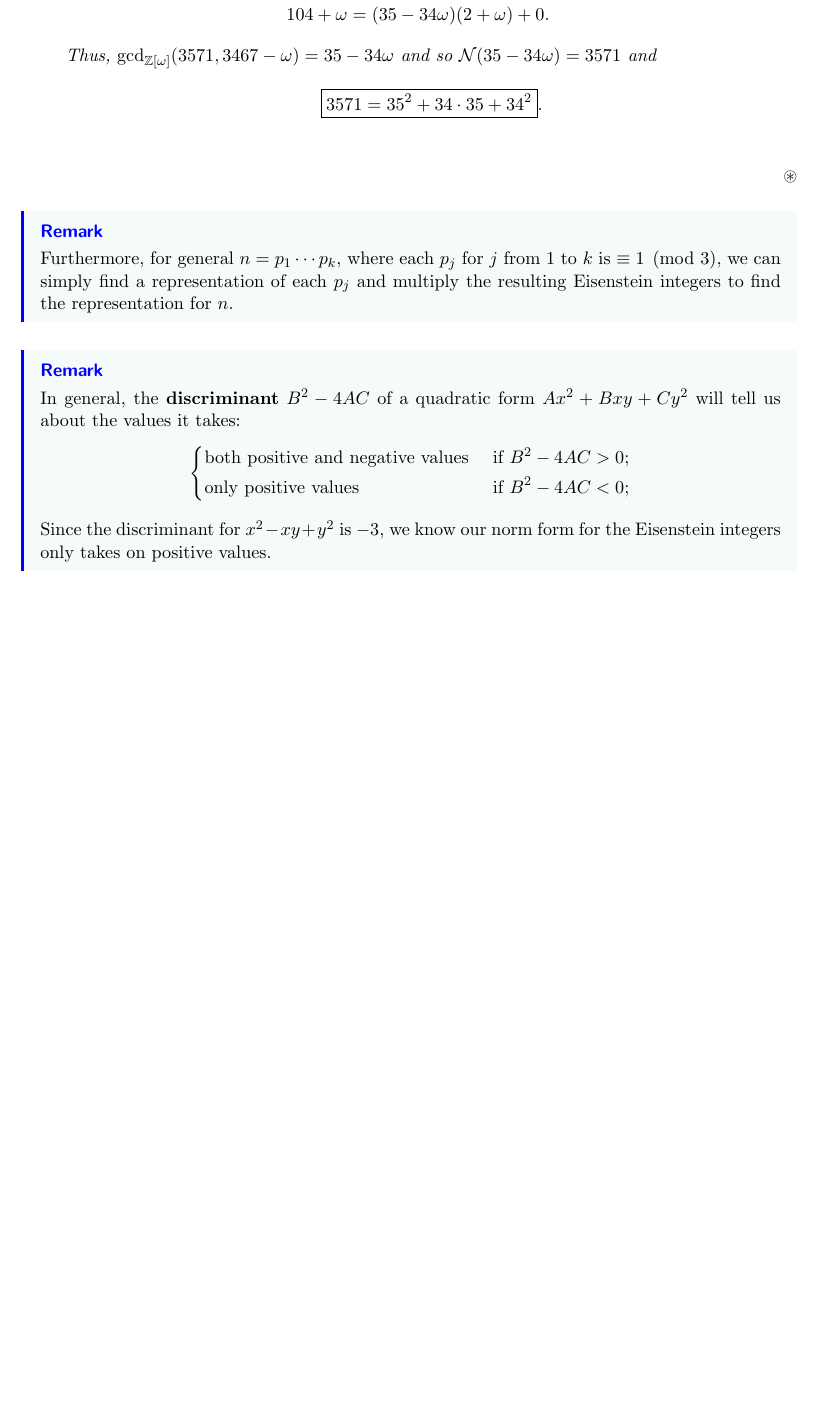
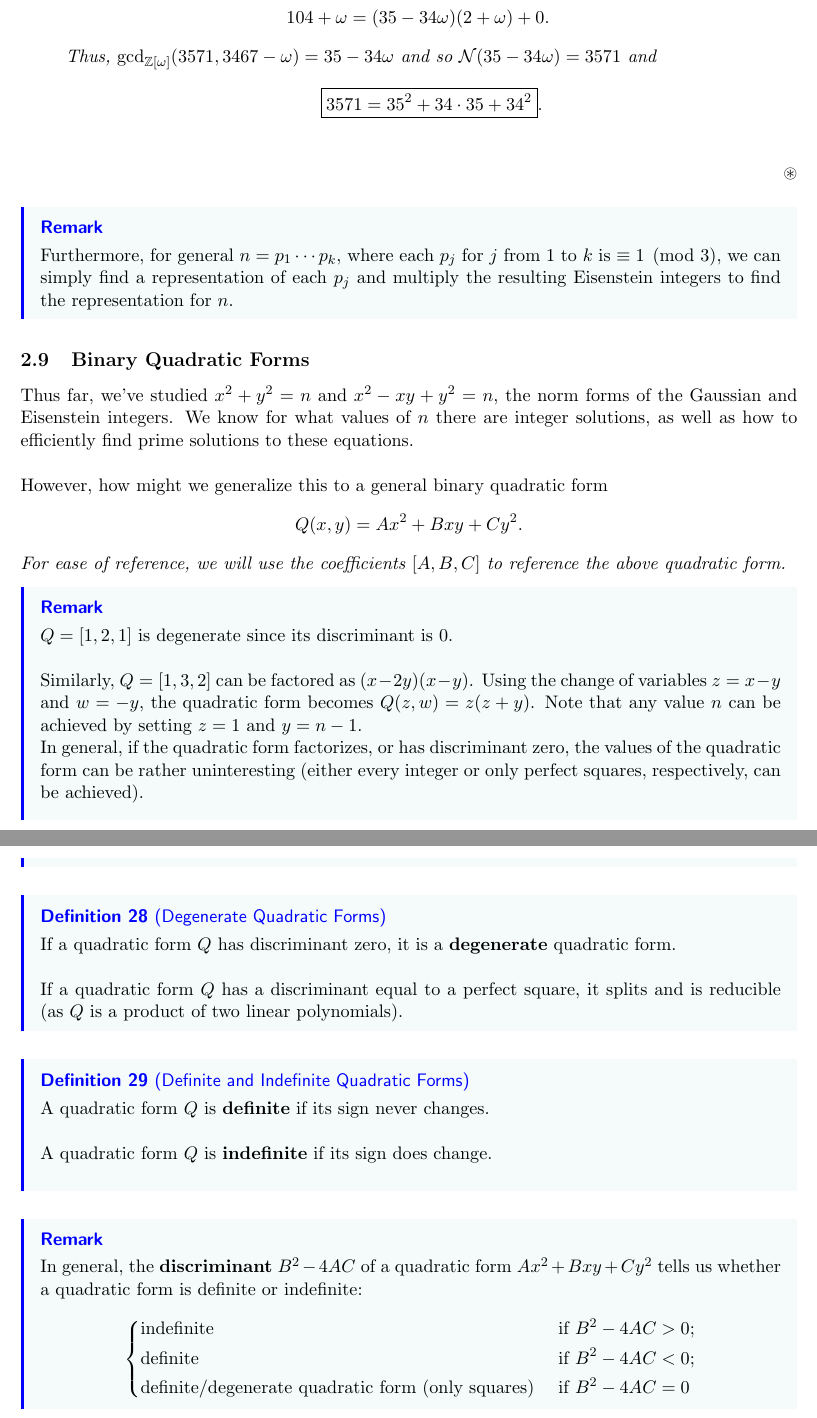
Before and after one commit to dyang5/SelfStudyNotes, a LaTeX paper (MATH-356-NumberTheory-Rutgers/M356_Rutgers_Notes.tex): part of page 19 of 19 before the commit and two parts of pages 19 and 20 of 20 after it, the two joined at a grey line, cut so that both start at the same text, the shorter picture padded with empty space. Compiled offline with pdfLaTeX.

Commit message:
Lecture 19 notes added.

```diff
--- a/MATH-356-NumberTheory-Rutgers/M356_Rutgers_Notes.tex
+++ b/MATH-356-NumberTheory-Rutgers/M356_Rutgers_Notes.tex
@@ -849,17 +849,51 @@ We can check that $p = 3571$ is a prime equivalent to $1 \pmod 3$. For ease of r
     we can simply find a representation of each $p_j$ and multiply the resulting Eisenstein integers to find the representation for $n$.
 \end{remark}
 
-\begin{remark}
-In general, the \textbf{discriminant} $B^2 - 4AC$ of a quadratic form $Ax^2 + Bxy + Cy^2$ will tell us about the values it takes:
+\subsection{Binary Quadratic Forms}
+
+Thus far, we've studied $x^2 + y^2 = n$ and $x^2 - xy + y^2 = n$, the norm forms of the Gaussian and Eisenstein integers.
+We know for what values of $n$ there are integer solutions, as well as how to efficiently find prime solutions to these equations. \\
+
+However, how might we generalize this to a general binary quadratic form
 \[
-    \begin{dcases}
-        \text{both positive and negative values} & \text{ if } B^2 - 4AC > 0 ;\\
-        \text{only positive values} & \text{ if } B^2 - 4AC < 0  ;\\
-    \end{dcases}
+    Q(x, y) = Ax^2 + Bxy + Cy^2.
 \]
 
-Since the discriminant for $x^2 - xy + y^2$ is $-3$, we know our norm form for the Eisenstein integers only takes on positive values.
+\textit{For ease of reference, we will use the coefficients $[A, B, C]$ to reference the above quadratic form.}
+
+\begin{remark}
+$Q = [1, 2, 1]$ is degenerate since its discriminant is $0$. \\
+
+Similarly, $Q = [1, 3, 2]$ can be factored as $(x-2y)(x-y)$.
+Using the change of variables $z = x-y$ and $w = -y$, the quadratic form becomes $Q(z, w) = z(z+y)$.
+Note that any value $n$ can be achieved by setting $z=1$ and $y = n-1$.
+
+In general, if the quadratic form factorizes, or has discriminant zero, the values of the quadratic form can be rather uninteresting
+(either every integer or only perfect squares, respectively, can be achieved).
 \end{remark}
 
+\begin{definition}[Degenerate Quadratic Forms]
+If a quadratic form $Q$ has discriminant zero, it is a \textbf{degenerate} quadratic form. \\
+
+If a quadratic form $Q$ has a discriminant equal to a perfect square, it splits and is reducible
+(as $Q$ is a product of two linear polynomials).
+\end{definition}
+
+\begin{definition}[Definite and Indefinite Quadratic Forms]
+A quadratic form $Q$ is \textbf{definite} if its sign never changes. \\
+
+A quadratic form $Q$ is \textbf{indefinite} if its sign does change. \\
+\end{definition}
+
+\begin{remark}
+    In general, the \textbf{discriminant} $B^2 - 4AC$ of a quadratic form $Ax^2 + Bxy + Cy^2$ tells us whether a quadratic form is definite or indefinite:
+    \[
+        \begin{dcases}
+            \text{indefinite } & \text{ if } B^2 - 4AC > 0 ;\\
+            \text{definite} & \text{ if } B^2 - 4AC < 0  ;\\
+            \text{definite/degenerate quadratic form (only squares)} & \text{ if } B^2 - 4AC = 0
+        \end{dcases}
+    \]
+\end{remark}
 
 \end{document}
```
Also changed, not shown: MATH-356-NumberTheory-Rutgers/M356_Rutgers_Notes.pdf.
